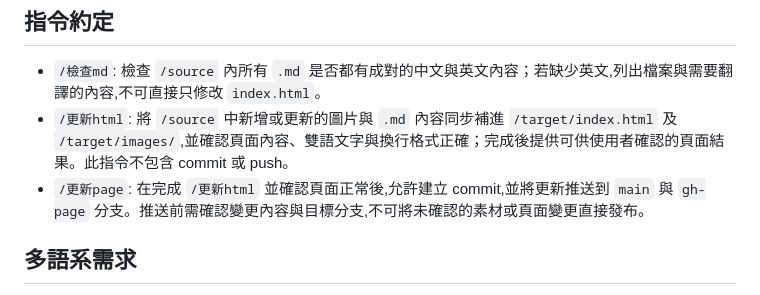
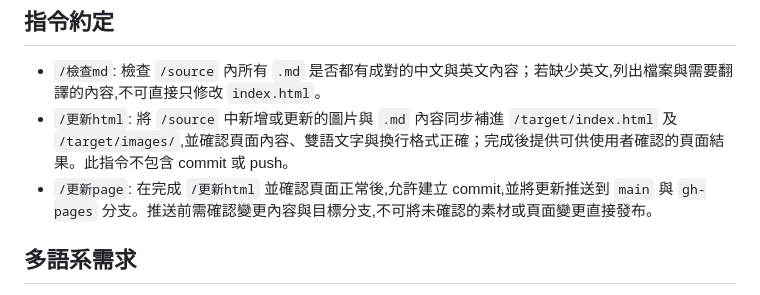
Before and after one commit to chtshuren/GepsGuide, a Markdown page: AGENTS.md, the part around the change. Rendered like a GitHub page.

Commit message:
Fix publish branch instruction

```diff
--- a/AGENTS.md
+++ b/AGENTS.md
@@ -31,7 +31,7 @@
 ## 指令約定
 - `/檢查md`: 檢查 `/source` 內所有 `.md` 是否都有成對的中文與英文內容；若缺少英文,列出檔案與需要翻譯的內容,不可直接只修改 `index.html`。
 - `/更新html`: 將 `/source` 中新增或更新的圖片與 `.md` 內容同步補進 `/target/index.html` 及 `/target/images/`,並確認頁面內容、雙語文字與換行格式正確；完成後提供可供使用者確認的頁面結果。此指令不包含 commit 或 push。
-- `/更新page`: 在完成 `/更新html` 並確認頁面正常後,允許建立 commit,並將更新推送到 `main` 與 `gh-page` 分支。推送前需確認變更內容與目標分支,不可將未確認的素材或頁面變更直接發布。
+- `/更新page`: 在完成 `/更新html` 並確認頁面正常後,允許建立 commit,並將更新推送到 `main` 與 `gh-pages` 分支。推送前需確認變更內容與目標分支,不可將未確認的素材或頁面變更直接發布。
 
 ## 多語系需求
 - 此網頁的目的是讓**非中文使用者**也能看懂如何操作政府電子採購網,因此每個頁面/章節的說明文字都須提供英文版本。
```
